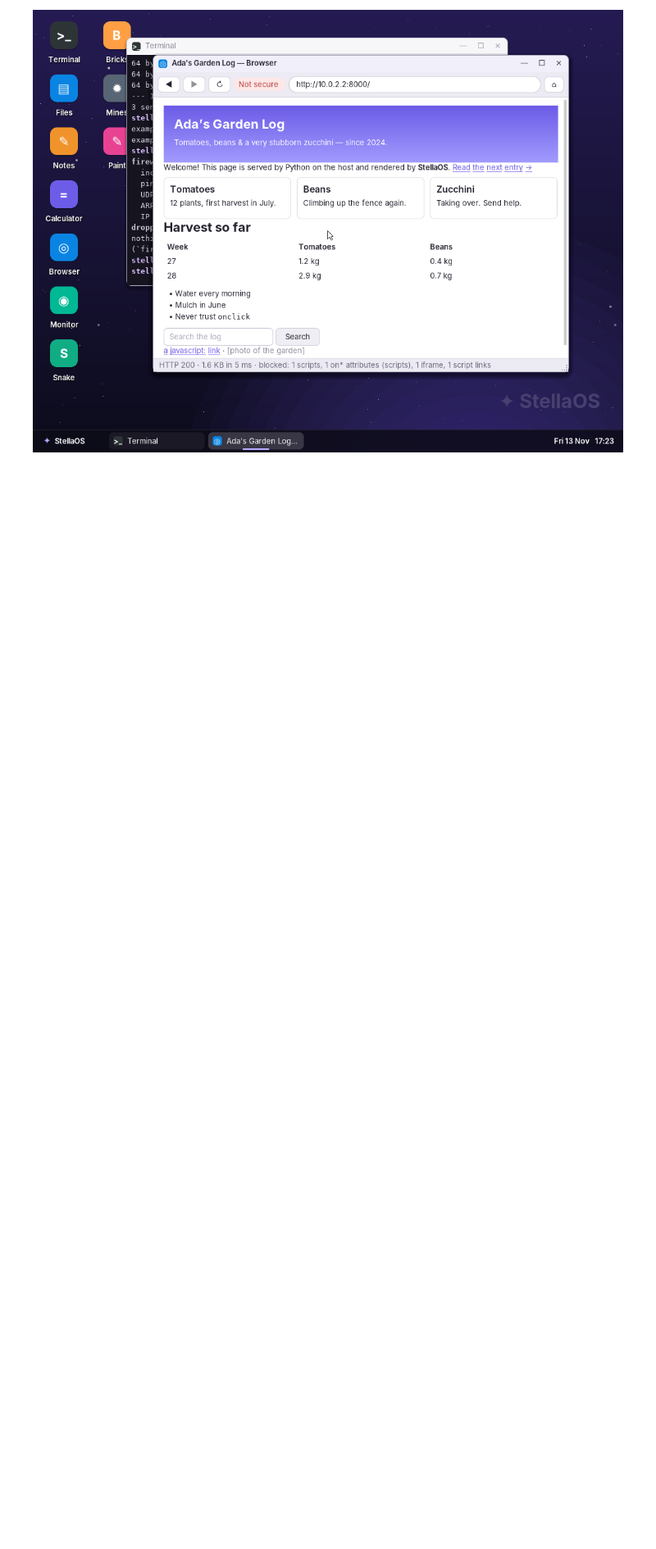
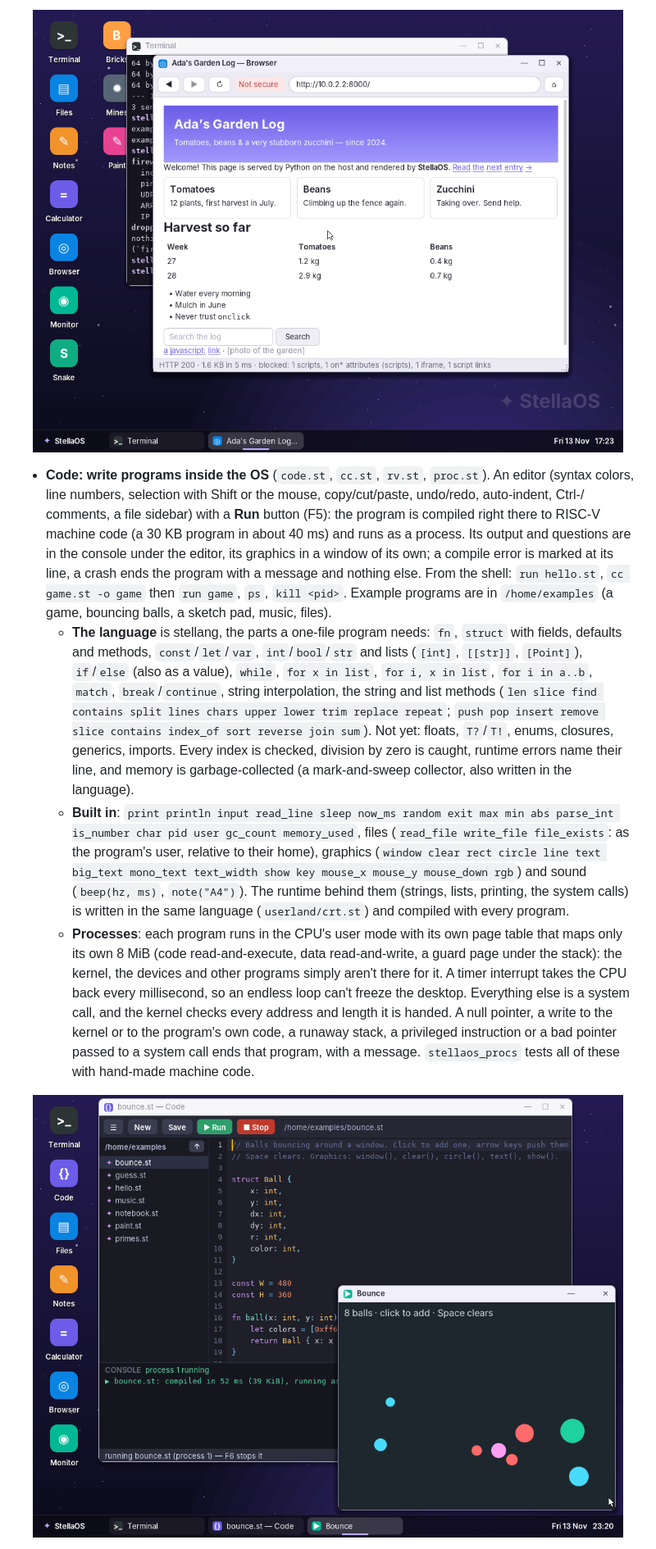
Before and after one commit to ThronKatze0/stellang, a Markdown page: README.md, the part around one of its changes. Shown at 82% size. Rendered like a GitHub page; pictures changed too: .github/stellaos-code.png (added); blank space fills up the shorter version.

```diff
--- a/README.md
+++ b/README.md
@@ -517,3 +518,33 @@ stellang boot examples/stellaos/os.st          # just the shell (Ctrl-A X force-
     `stellaos_js` tests the language, the DOM and these limits.
 <p align="center"><img src=".github/stellaos-browser.png" alt="the StellaOS browser showing a page, the Terminal behind it after ping, host and firewall" width="720"></p>
 
+- **Code: write programs inside the OS** (`code.st`, `cc.st`, `rv.st`, `proc.st`). An editor (syntax colors,
+  line numbers, selection with Shift or the mouse, copy/cut/paste, undo/redo, auto-indent, Ctrl-/ comments, a
+  file sidebar) with a **Run** button (F5): the program is compiled right there to RISC-V machine code (a 30 KB
+  program in about 40 ms) and runs as a process. Its output and questions are in the console under the editor,
+  its graphics in a window of its own; a compile error is marked at its line, a crash ends the program with a
+  message and nothing else. From the shell: `run hello.st`, `cc game.st -o game` then `run game`, `ps`,
+  `kill <pid>`. Example programs are in `/home/examples` (a game, bouncing balls, a sketch pad, music, files).
+  - **The language** is stellang, the parts a one-file program needs: `fn`, `struct` with fields, defaults and
+    methods, `const`/`let`/`var`, `int`/`bool`/`str` and lists (`[int]`, `[[str]]`, `[Point]`), `if`/`else` (also
+    as a value), `while`, `for x in list`, `for i, x in list`, `for i in a..b`, `match`, `break`/`continue`,
+    string interpolation, the string and list methods (`len slice find contains split lines chars upper lower
+    trim replace repeat`; `push pop insert remove slice contains index_of sort reverse join sum`). Not yet:
+    floats, `T?`/`T!`, enums, closures, generics, imports. Every index is checked, division by zero is caught,
+    runtime errors name their line, and memory is garbage-collected (a mark-and-sweep collector, also written
+    in the language).
+  - **Built in**: `print println input read_line sleep now_ms random exit max min abs parse_int is_number char
+    pid user gc_count memory_used`,
+    files (`read_file write_file file_exists`: as the program's user, relative to their home), graphics
+    (`window clear rect circle line text big_text mono_text text_width show key mouse_x mouse_y mouse_down rgb`)
+    and sound (`beep(hz, ms)`, `note("A4")`). The runtime behind them (strings, lists, printing, the system
+    calls) is written in the same language (`userland/crt.st`) and compiled with every program.
+  - **Processes**: each program runs in the CPU's user mode with its own page table that maps only its own
+    8 MiB (code read-and-execute, data read-and-write, a guard page under the stack): the kernel, the devices
+    and other programs simply aren't there for it. A timer interrupt takes the CPU back every millisecond, so an
+    endless loop can't freeze the desktop. Everything else is a system call, and the kernel checks every
+    address and length it is handed. A null pointer, a write to the kernel or to the program's own code, a
+    runaway stack, a privileged instruction or a bad pointer passed to a system call ends that program, with a
+    message. `stellaos_procs` tests all of these with hand-made machine code.
+<p align="center"><img src=".github/stellaos-code.png" alt="the Code editor in StellaOS with bounce.st, and the program running in its own window" width="720"></p>
+
```
Also changed, not shown: other parts of README.md (+22 -8 lines), 6 other files.
